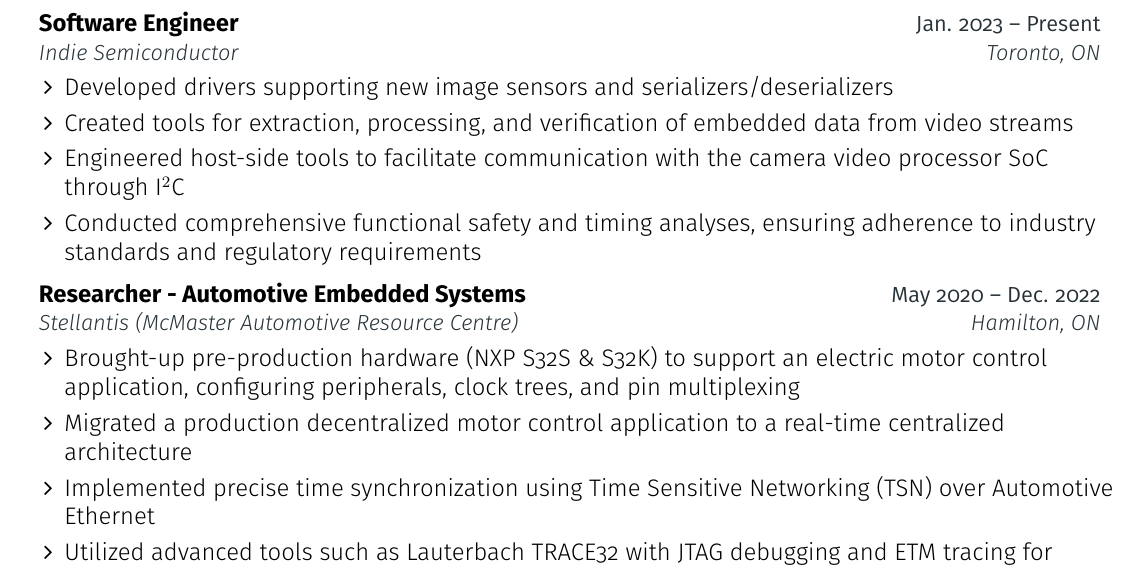
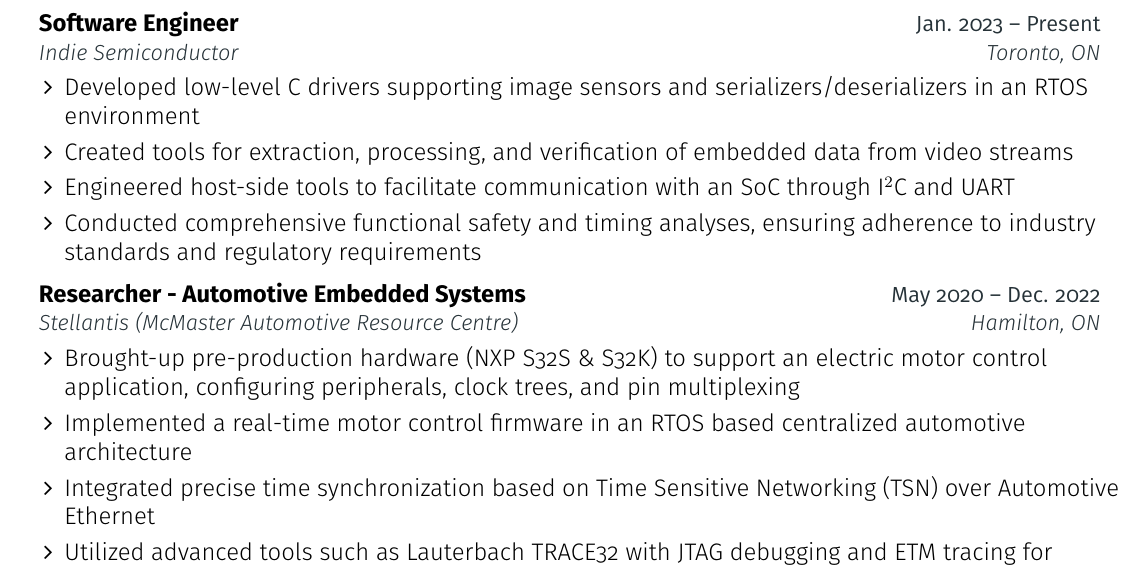
Before and after one commit to mostafaayesh/resume, a LaTeX document (main.tex, which reads resume.tex): part of page 1 of 2, cut so that both start at the same text. Compiled offline with pdfLaTeX; a LaTeX package or settings file that is missing is left out.

Commit message:
update resume

```diff
--- a/resume.tex
+++ b/resume.tex
@@ -39,9 +39,9 @@
     {Indie Semiconductor}{Toronto, ON}
   \resumeItemListStart
 % \resumeItem {Customized software and hardware solutions to meet specific customer requirements}
-      \resumeItem {Developed drivers supporting new image sensors and serializers/deserializers}
+      \resumeItem {Developed low-level C drivers supporting image sensors and serializers/deserializers in an RTOS environment}
       \resumeItem {Created tools for extraction, processing, and verification of embedded data from video streams}
-      \resumeItem {Engineered host-side tools to facilitate communication with the camera video processor SoC through I$^2$C}
+      \resumeItem {Engineered host-side tools to facilitate communication with an SoC through I$^2$C and UART}
       \resumeItem {Conducted comprehensive functional safety and timing analyses, ensuring adherence to industry standards and regulatory requirements}
   \resumeItemListEnd
   \resumeEntryEnd
@@ -52,8 +52,8 @@
     {Stellantis (McMaster Automotive Resource Centre)}{Hamilton, ON}
   \resumeItemListStart
       \resumeItem {Brought-up pre-production hardware (NXP S32S \& S32K) to support an electric motor control application, configuring peripherals, clock trees, and pin multiplexing}
-      \resumeItem {Migrated a production decentralized motor control application to a real-time centralized architecture}
-      \resumeItem {Implemented precise time synchronization using Time Sensitive Networking (TSN) over Automotive Ethernet}
+      \resumeItem {Implemented a real-time motor control firmware in an RTOS based centralized automotive architecture}
+      \resumeItem {Integrated precise time synchronization based on Time Sensitive Networking (TSN) over Automotive Ethernet}
       \resumeItem {Utilized advanced tools such as Lauterbach TRACE32 with JTAG debugging and ETM tracing for thorough hardware and software testing, troubleshooting, and optimization}
       \resumeItem {Conducted comprehensive signal verification and timing analysis for networking and motor control applications, ensuring adherence to OEM performance requirements}
   \resumeItemListEnd
```
